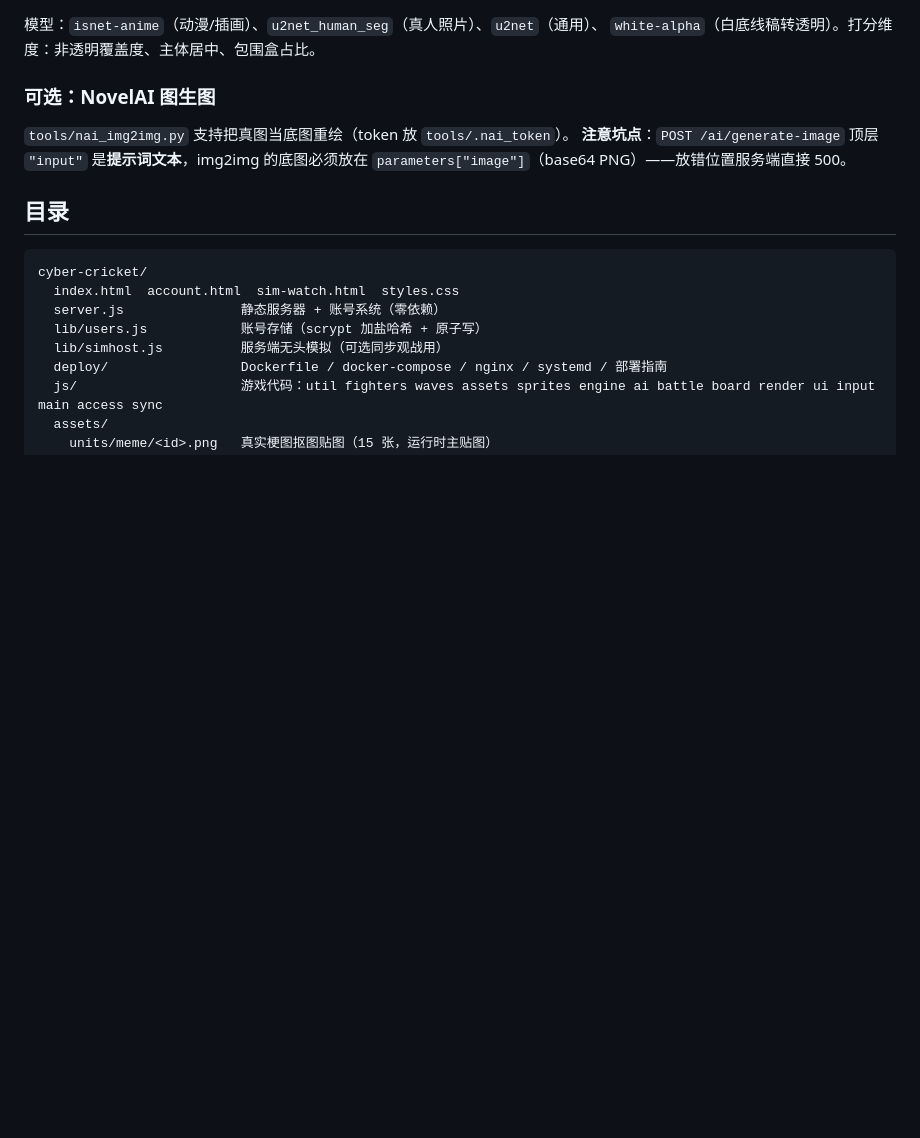
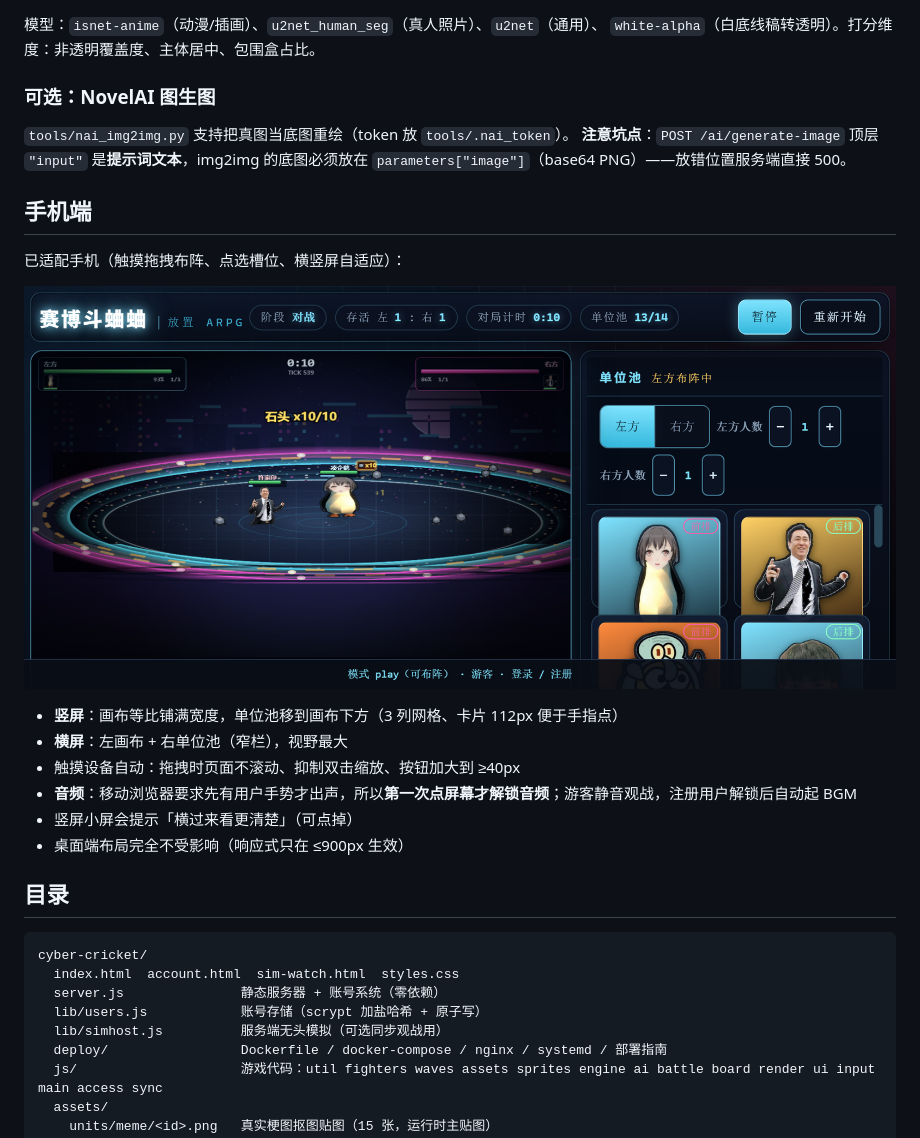
Before and after one commit to sutanna233/cyber-cricket, a Markdown page: README.md, the part around the change. Rendered like a GitHub page; pictures changed too: docs/img/mobile.png (added); blank space fills up the shorter version.

````diff
--- a/README.md
+++ b/README.md
@@ -123,6 +123,19 @@ python tools/fix_sprites.py --ids yingma,xiongmao
 **注意坑点**：`POST /ai/generate-image` 顶层 `"input"` 是**提示词文本**，img2img 的底图必须放在
 `parameters["image"]`（base64 PNG）——放错位置服务端直接 500。
 
+## 手机端
+
+已适配手机（触摸拖拽布阵、点选槽位、横竖屏自适应）：
+
+![手机横屏](docs/img/mobile.png)
+
+- **竖屏**：画布等比铺满宽度，单位池移到画布下方（3 列网格、卡片 112px 便于手指点）
+- **横屏**：左画布 + 右单位池（窄栏），视野最大
+- 触摸设备自动：拖拽时页面不滚动、抑制双击缩放、按钮加大到 ≥40px
+- **音频**：移动浏览器要求先有用户手势才出声，所以**第一次点屏幕才解锁音频**；游客静音观战，注册用户解锁后自动起 BGM
+- 竖屏小屏会提示「横过来看更清楚」（可点掉）
+- 桌面端布局完全不受影响（响应式只在 ≤900px 生效）
+
 ## 目录
 
 ```
````
Also changed, not shown: 4 other files.
